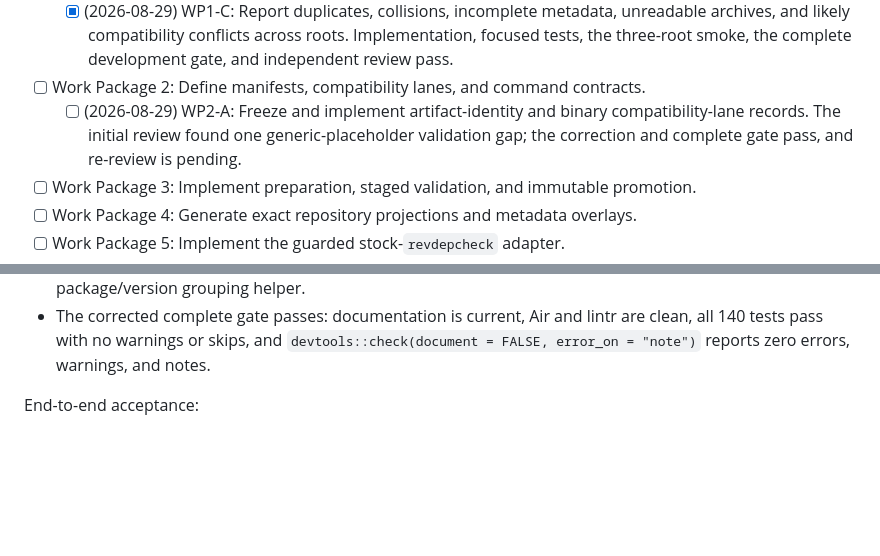
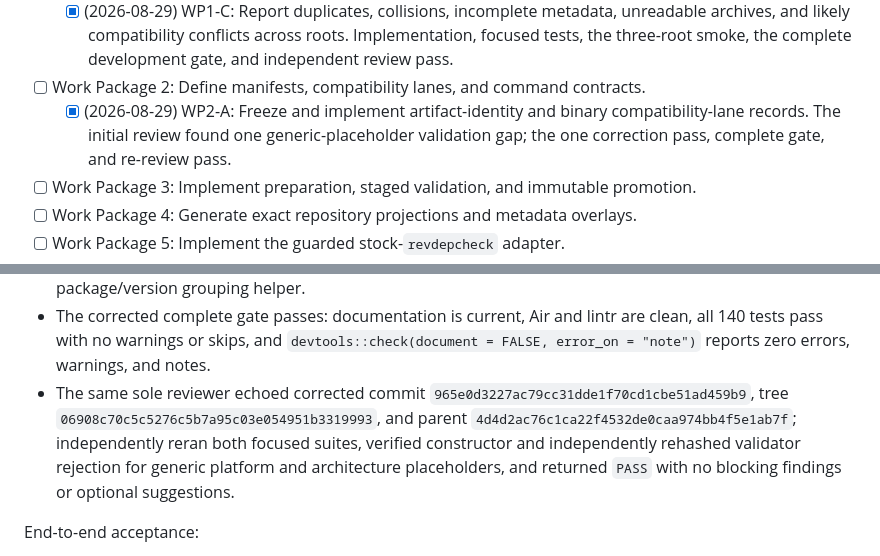
Before and after one commit to jlmelville/revdeprunner, a Markdown page: plans/revdep-runner-execplan.md, 2 parts joined by grey strips. GitHub-like rendering; blank space fills up the shorter version.

```diff
--- a/plans/revdep-runner-execplan.md
+++ b/plans/revdep-runner-execplan.md
@@ -144,10 +144,9 @@ not blur R-version, platform, architecture, or toolchain boundaries.
     Implementation, focused tests, the three-root smoke, the complete
     development gate, and independent review pass.
 - [ ] Work Package 2: Define manifests, compatibility lanes, and command contracts.
-  - [ ] (2026-08-29) WP2-A: Freeze and implement artifact-identity and binary
+  - [x] (2026-08-29) WP2-A: Freeze and implement artifact-identity and binary
     compatibility-lane records. The initial review found one generic-placeholder
-    validation gap; the correction and complete gate pass, and re-review is
-    pending.
+    validation gap; the one correction pass, complete gate, and re-review pass.
 - [ ] Work Package 3: Implement preparation, staged validation, and immutable
   promotion.
 - [ ] Work Package 4: Generate exact repository projections and metadata overlays.
@@ -761,6 +762,13 @@ WP2-A review and correction evidence:
   are clean, all 140 tests pass with no warnings or skips, and
   `devtools::check(document = FALSE, error_on = "note")` reports zero errors,
   warnings, and notes.
+- The same sole reviewer echoed corrected commit
+  `965e0d3227ac79cc31dde1f70cd1cbe51ad459b9`, tree
+  `06908c70c5c5276c5b7a95c03e054951b3319993`, and parent
+  `4d4d2ac76c1ca22f4532de0caa974bb4f5e1ab7f`; independently reran both
+  focused suites, verified constructor and independently rehashed validator
+  rejection for generic platform and architecture placeholders, and returned
+  `PASS` with no blocking findings or optional suggestions.
 
 End-to-end acceptance:
 
```
Also changed, not shown: other parts of plans/revdep-runner-execplan.md (+21 -16 lines).
